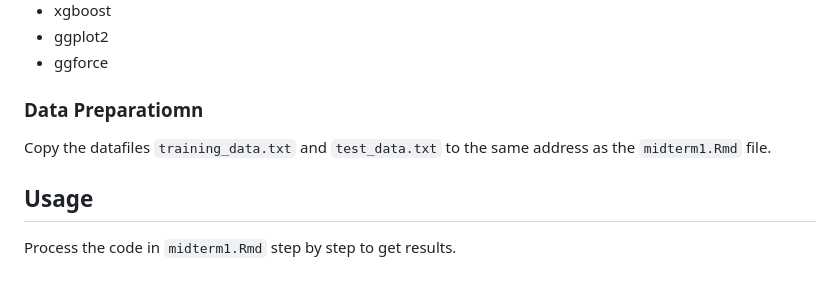
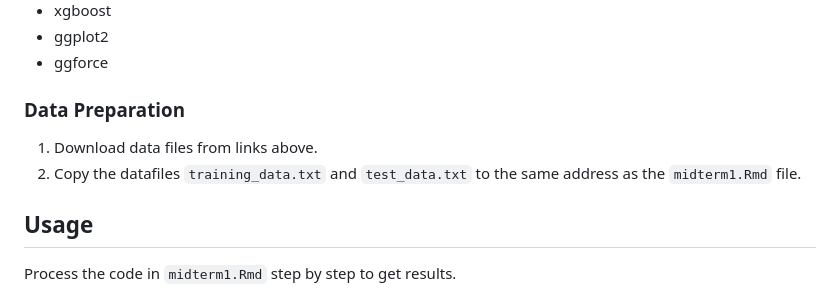
Before and after one commit to MiaL7/BIOSTAT-626, a Markdown page: README.md, the part around the change. Drawn GitHub-style.

````diff
--- a/README.md
+++ b/README.md
@@ -46,8 +46,9 @@ Check your RStudio equipped with following packages:
 - ggplot2
 - ggforce
 
-### Data Preparatiomn
-Copy the datafiles ```training_data.txt``` and ```test_data.txt``` to the same address as the ```midterm1.Rmd``` file.
+### Data Preparation
+1. Download data files from links above.
+2. Copy the datafiles ```training_data.txt``` and ```test_data.txt``` to the same address as the ```midterm1.Rmd``` file.
 
 ## Usage
 Process the code in ```midterm1.Rmd``` step by step to get results.
````
